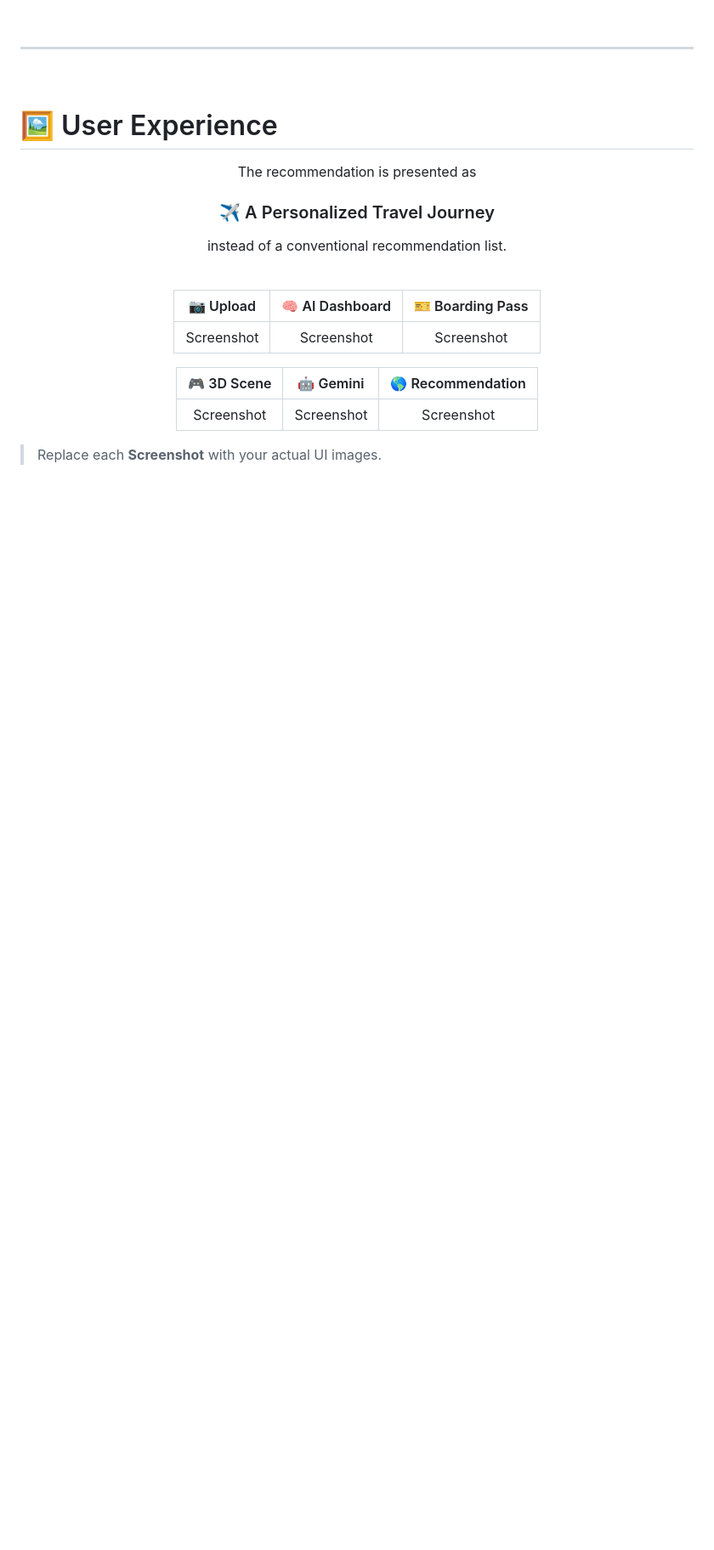
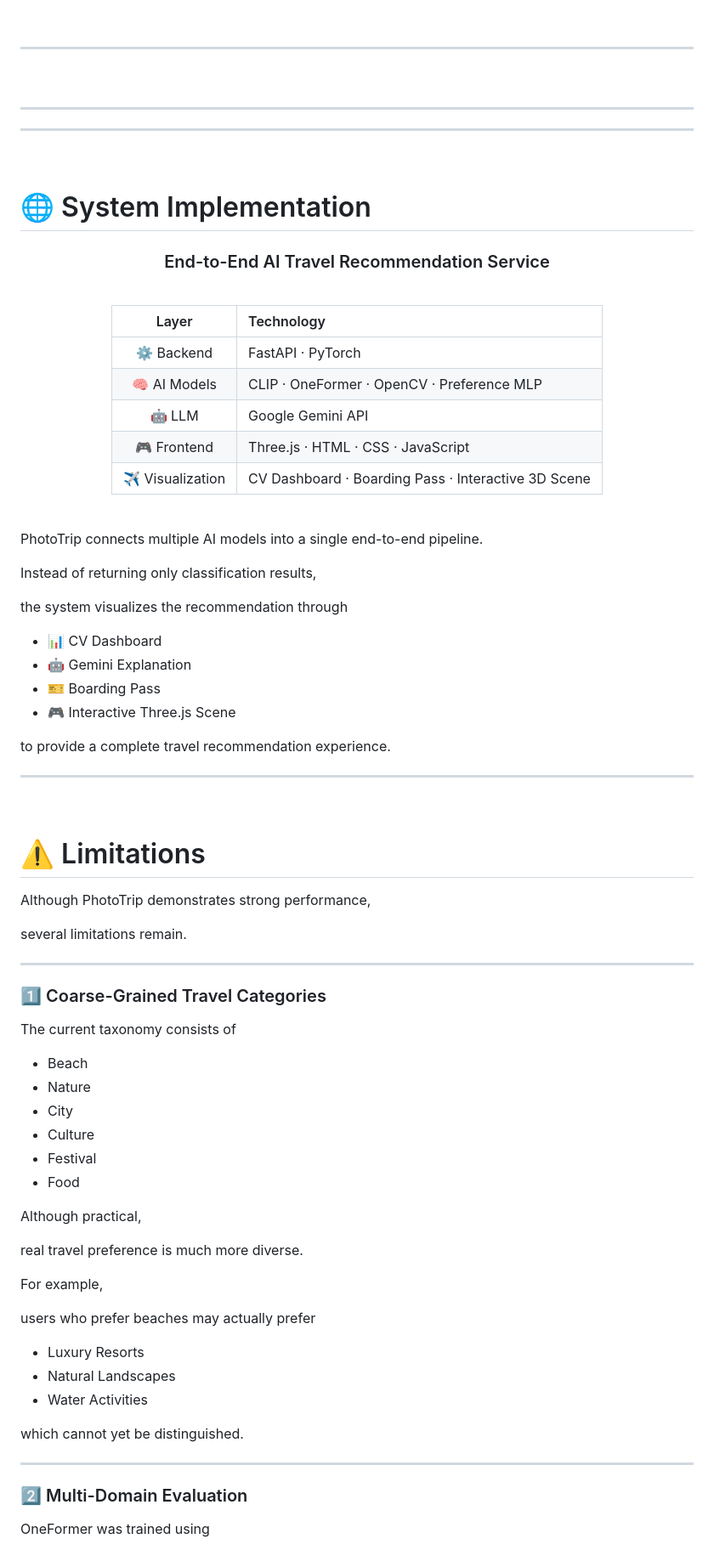
Before and after one commit to ysnni2/PhotoTrip, a Markdown page: README.md, the part around one of its changes. Shown at 85% size. Drawn GitHub-style; blank space fills up the shorter version.

Commit message:
Update README.md
part4

```diff
--- a/README.md
+++ b/README.md
@@ -787,15 +787,16 @@ Final Performance
 
 <br/>
 
-# 🖼️ User Experience
+---
+---
+
+<br/>
+
+# 🌐 System Implementation
 
 <div align="center">
 
-The recommendation is presented as
-
-### ✈️ A Personalized Travel Journey
-
-instead of a conventional recommendation list.
+### End-to-End AI Travel Recommendation Service
 
 </div>
 
@@ -803,14 +804,71 @@ instead of a conventional recommendation list.
 
 <div align="center">
 
-| 📷 Upload | 🧠 AI Dashboard | 🎫 Boarding Pass |
-|:---------:|:--------------:|:----------------:|
-| Screenshot | Screenshot | Screenshot |
-
-| 🎮 3D Scene | 🤖 Gemini | 🌎 Recommendation |
-|:-----------:|:---------:|:----------------:|
-| Screenshot | Screenshot | Screenshot |
+| Layer | Technology |
+|:------:|:-----------|
+| ⚙ Backend | FastAPI · PyTorch |
+| 🧠 AI Models | CLIP · OneFormer · OpenCV · Preference MLP |
+| 🤖 LLM | Google Gemini API |
+| 🎮 Frontend | Three.js · HTML · CSS · JavaScript |
+| ✈ Visualization | CV Dashboard · Boarding Pass · Interactive 3D Scene |
 
 </div>
 
-> Replace each **Screenshot** with your actual UI images.
+<br/>
+
+PhotoTrip connects multiple AI models into a single end-to-end pipeline.
+
+Instead of returning only classification results,
+
+the system visualizes the recommendation through
+
+- 📊 CV Dashboard
+- 🤖 Gemini Explanation
+- 🎫 Boarding Pass
+- 🎮 Interactive Three.js Scene
+
+to provide a complete travel recommendation experience.
+
+---
+
+<br/>
+
+# ⚠️ Limitations
+
+Although PhotoTrip demonstrates strong performance,
+
+several limitations remain.
+
+---
+
+### 1️⃣ Coarse-Grained Travel Categories
+
+The current taxonomy consists of
+
+- Beach
+- Nature
+- City
+- Culture
+- Festival
+- Food
+
+Although practical,
+
+real travel preference is much more diverse.
+
+For example,
+
+users who prefer beaches may actually prefer
+
+- Luxury Resorts
+- Natural Landscapes
+- Water Activities
+
+which cannot yet be distinguished.
+
+---
+
+### 2️⃣ Multi-Domain Evaluation
+
+OneFormer was trained using
+
```
Also changed, not shown: other parts of README.md (+214 -0 lines).
